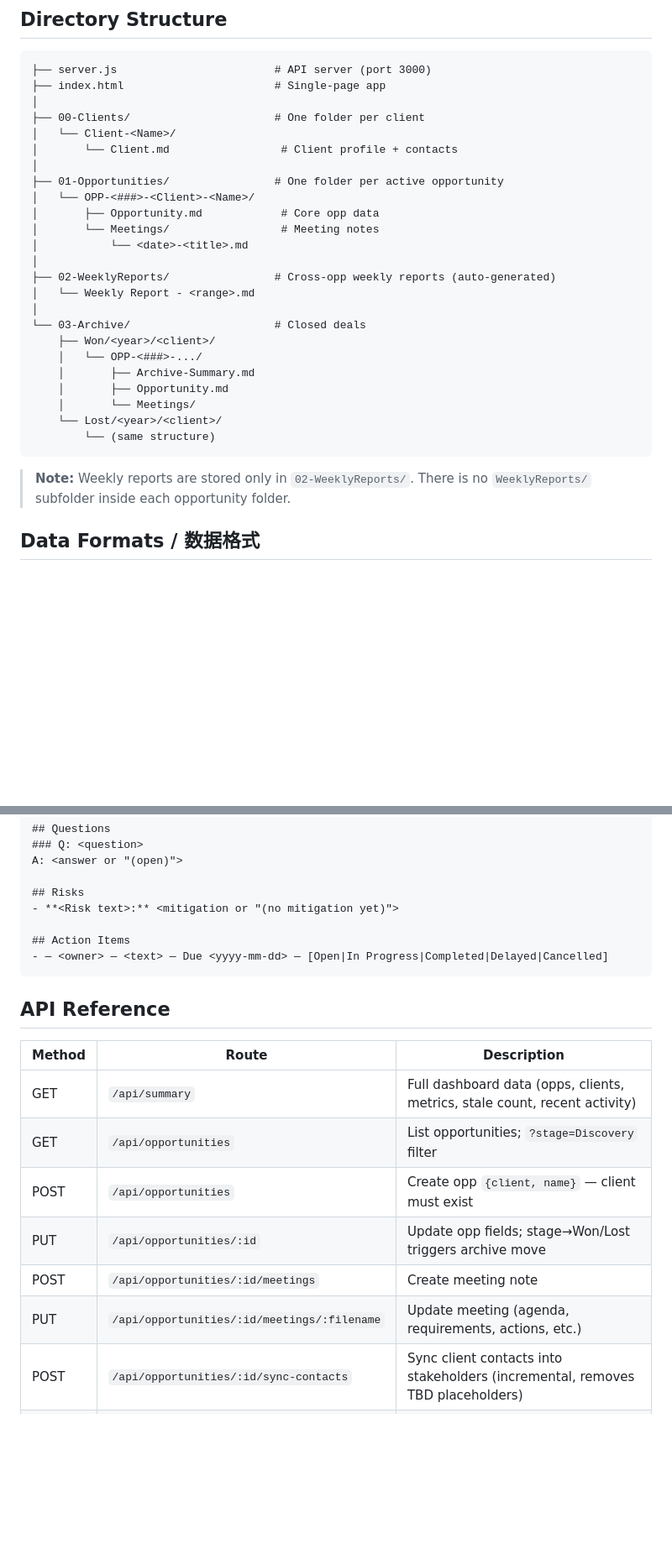
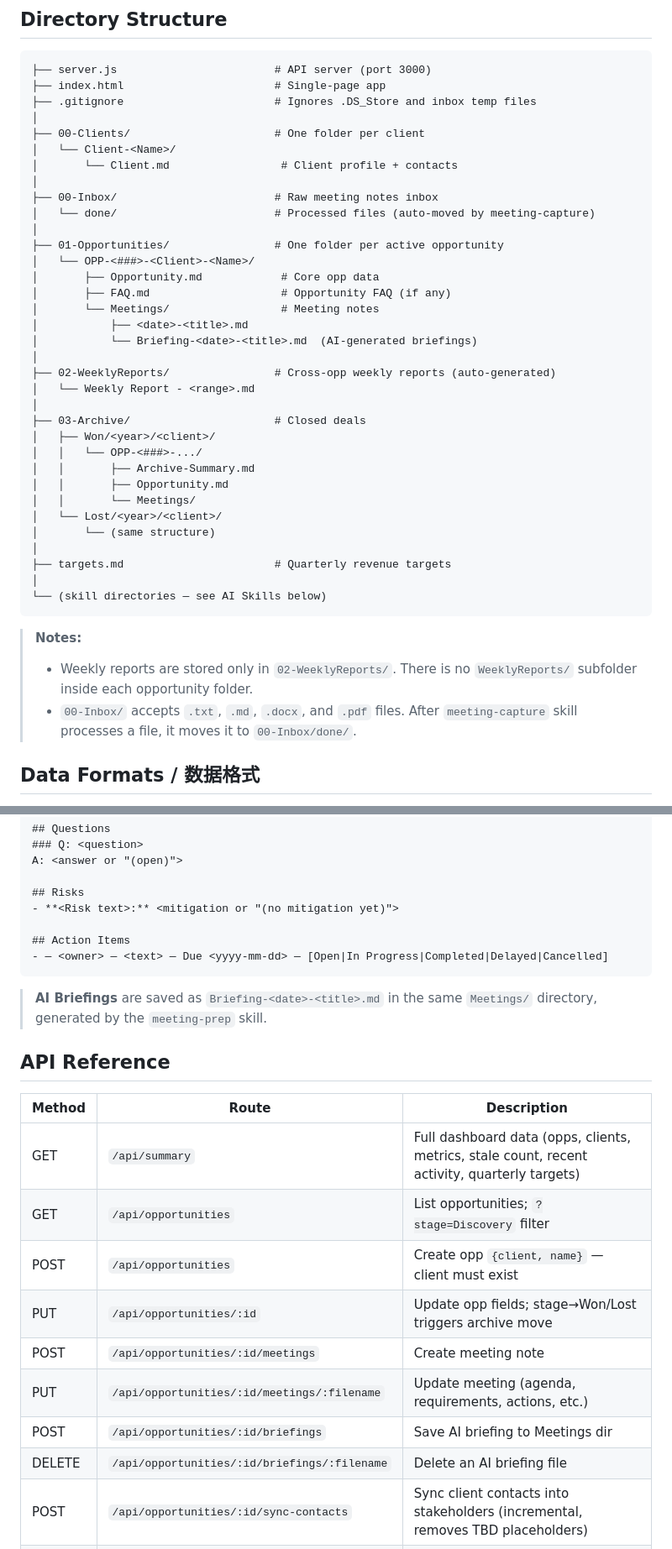
Before and after one commit to Benedict0811/sales-opportunities-management, a Markdown page: README.md, 2 parts joined by grey strips. Shown at 84% size. Rendered like a GitHub page; blank space fills up the shorter version.

````diff
--- a/README.md
+++ b/README.md
@@ -27,31 +27,43 @@ No build step, no bundler, no package.json. Everything runs from two files.
 ```
 ├── server.js                        # API server (port 3000)
 ├── index.html                       # Single-page app
+├── .gitignore                       # Ignores .DS_Store and inbox temp files
 │
 ├── 00-Clients/                      # One folder per client
 │   └── Client-<Name>/
 │       └── Client.md                 # Client profile + contacts
 │
+├── 00-Inbox/                        # Raw meeting notes inbox
+│   └── done/                        # Processed files (auto-moved by meeting-capture)
+│
 ├── 01-Opportunities/                # One folder per active opportunity
 │   └── OPP-<###>-<Client>-<Name>/
 │       ├── Opportunity.md            # Core opp data
+│       ├── FAQ.md                    # Opportunity FAQ (if any)
 │       └── Meetings/                 # Meeting notes
-│           └── <date>-<title>.md
+│           ├── <date>-<title>.md
+│           └── Briefing-<date>-<title>.md  (AI-generated briefings)
 │
 ├── 02-WeeklyReports/                # Cross-opp weekly reports (auto-generated)
 │   └── Weekly Report - <range>.md
 │
-└── 03-Archive/                      # Closed deals
-    ├── Won/<year>/<client>/
-    │   └── OPP-<###>-.../
-    │       ├── Archive-Summary.md
-    │       ├── Opportunity.md
-    │       └── Meetings/
-    └── Lost/<year>/<client>/
-        └── (same structure)
+├── 03-Archive/                      # Closed deals
+│   ├── Won/<year>/<client>/
+│   │   └── OPP-<###>-.../
+│   │       ├── Archive-Summary.md
+│   │       ├── Opportunity.md
+│   │       └── Meetings/
+│   └── Lost/<year>/<client>/
+│       └── (same structure)
+│
+├── targets.md                       # Quarterly revenue targets
+│
+└── (skill directories — see AI Skills below)
 ```
 
-> **Note:** Weekly reports are stored only in `02-WeeklyReports/`. There is no `WeeklyReports/` subfolder inside each opportunity folder.
+> **Notes:**
+> - Weekly reports are stored only in `02-WeeklyReports/`. There is no `WeeklyReports/` subfolder inside each opportunity folder.
+> - `00-Inbox/` accepts `.txt`, `.md`, `.docx`, and `.pdf` files. After `meeting-capture` skill processes a file, it moves it to `00-Inbox/done/`.
 
 ## Data Formats / 数据格式
 
@@ -135,16 +149,20 @@ A: <answer or "(open)">
 - — <owner> — <text> — Due <yyyy-mm-dd> — [Open|In Progress|Completed|Delayed|Cancelled]
 ```
 
+> **AI Briefings** are saved as `Briefing-<date>-<title>.md` in the same `Meetings/` directory, generated by the `meeting-prep` skill.
+
 ## API Reference
 
 | Method | Route | Description |
 |--------|-------|-------------|
-| GET | `/api/summary` | Full dashboard data (opps, clients, metrics, stale count, recent activity) |
+| GET | `/api/summary` | Full dashboard data (opps, clients, metrics, stale count, recent activity, quarterly targets) |
 | GET | `/api/opportunities` | List opportunities; `?stage=Discovery` filter |
 | POST | `/api/opportunities` | Create opp `{client, name}` — client must exist |
 | PUT | `/api/opportunities/:id` | Update opp fields; stage→Won/Lost triggers archive move |
 | POST | `/api/opportunities/:id/meetings` | Create meeting note |
 | PUT | `/api/opportunities/:id/meetings/:filename` | Update meeting (agenda, requirements, actions, etc.) |
+| POST | `/api/opportunities/:id/briefings` | Save AI briefing to Meetings dir |
+| DELETE | `/api/opportunities/:id/briefings/:filename` | Delete an AI briefing file |
 | POST | `/api/opportunities/:id/sync-contacts` | Sync client contacts into stakeholders (incremental, removes TBD placeholders) |
 | GET | `/api/clients` | List clients |
 | POST | `/api/clients` | Create client `{name}` |
````
Also changed, not shown: other parts of README.md (+42 -28 lines).
